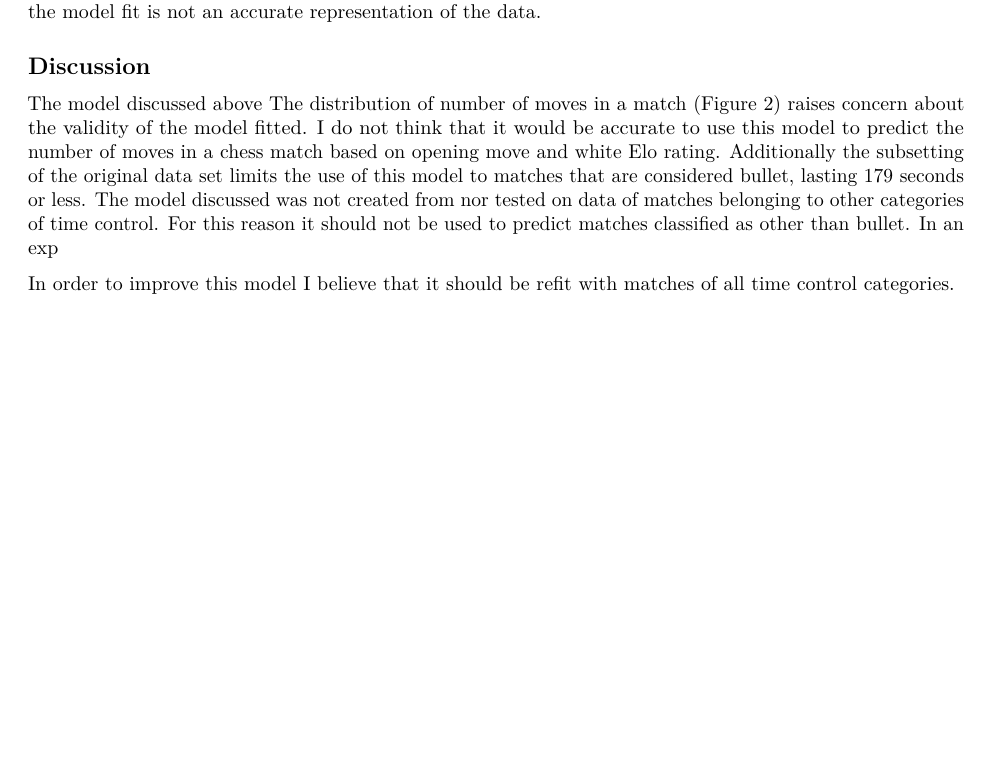
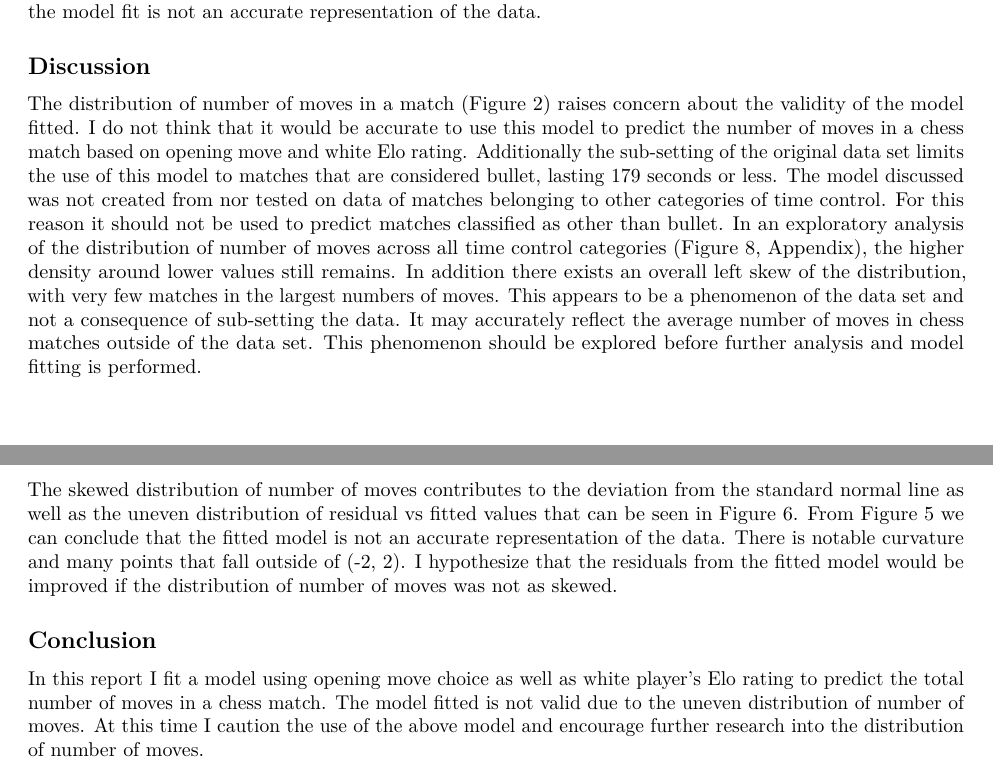
Before and after one commit to ltemps/Chess, an R Markdown document (Chessmd.Rmd): part of page 3 of 5 before the commit and two parts of pages 3 and 4 of 6 after it, the two joined at a grey line, cut so that both start at the same text, the shorter picture padded with empty space. Rendered offline with R 4.5, knitr and Pandoc, then LaTeX, with nearby package versions; some code elsewhere in the file could not run offline.

Commit message:
discussion and conclusion

```diff
--- a/Chessmd.Rmd
+++ b/Chessmd.Rmd
@@ -151,10 +151,13 @@ Figure 6 shows a Residual plot and a QQ plot. The plot of the residuals vs fitte
 
 ## Discussion
 
-The model discussed above
-The distribution of number of moves in a match (Figure 2) raises concern about the validity of the model fitted. I do not think that it would be accurate to use this model to predict the number of moves in a chess match based on opening move and white Elo rating. Additionally the subsetting of the original data set limits the use of this model to matches that are considered bullet, lasting 179 seconds or less. The model discussed was not created from nor tested on data of matches belonging to other categories of time control. For this reason it should not be used to predict matches classified as other than bullet. In an exp
+The distribution of number of moves in a match (Figure 2) raises concern about the validity of the model fitted. I do not think that it would be accurate to use this model to predict the number of moves in a chess match based on opening move and white Elo rating. Additionally the sub-setting of the original data set limits the use of this model to matches that are considered bullet, lasting 179 seconds or less. The model discussed was not created from nor tested on data of matches belonging to other categories of time control. For this reason it should not be used to predict matches classified as other than bullet. In an exploratory analysis of the distribution of number of moves across all time control categories (Figure 8, Appendix), the higher density around lower values still remains. In addition there exists an overall left skew of the distribution, with very few matches in the largest numbers of moves. This appears to be a phenomenon of the data set and not a consequence of sub-setting the data. It may accurately reflect the average number of moves in chess matches outside of the data set. This phenomenon should be explored before further analysis and model fitting is performed.
 
-In order to improve this model I believe that it should be refit with matches of all time control categories.
+The skewed distribution of number of moves contributes to the deviation from the standard normal line as well as the uneven distribution of residual vs fitted values that can be seen in Figure 6. From Figure 5 we can conclude that the fitted model is not an accurate representation of the data. There is notable curvature and many points that fall outside of (-2, 2). I hypothesize that the residuals from the fitted model would be improved if the distribution of number of moves was not as skewed.
+
+## Conclusion
+
+In this report I fit a model using opening move choice as well as white player's Elo rating to predict the total number of moves in a chess match. The model fitted is not valid due to the uneven distribution of number of moves. At this time I caution the use of the above model and encourage further research into the distribution of number of moves.
 
 \newpage
 ## Citations
```
